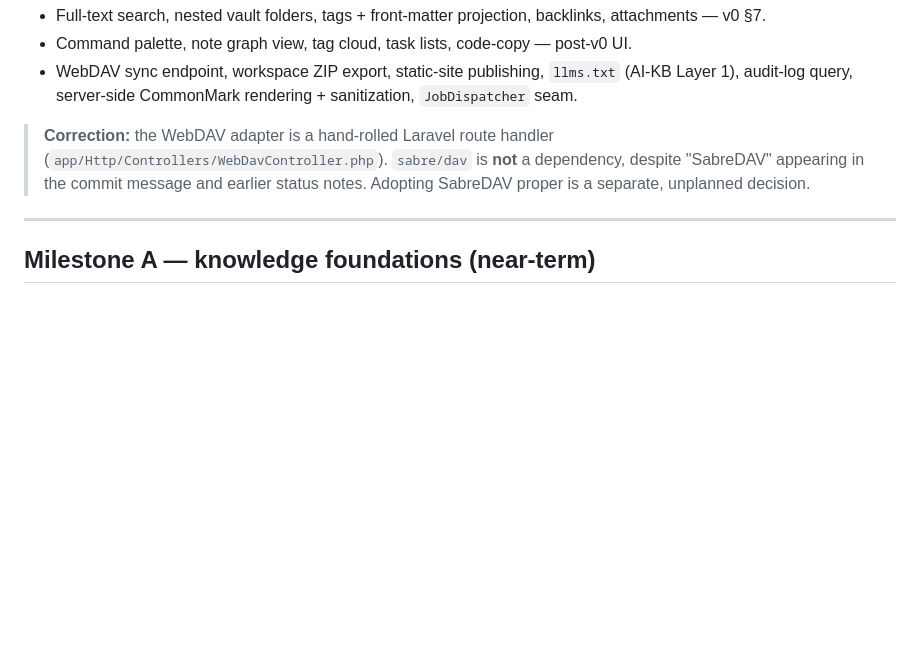
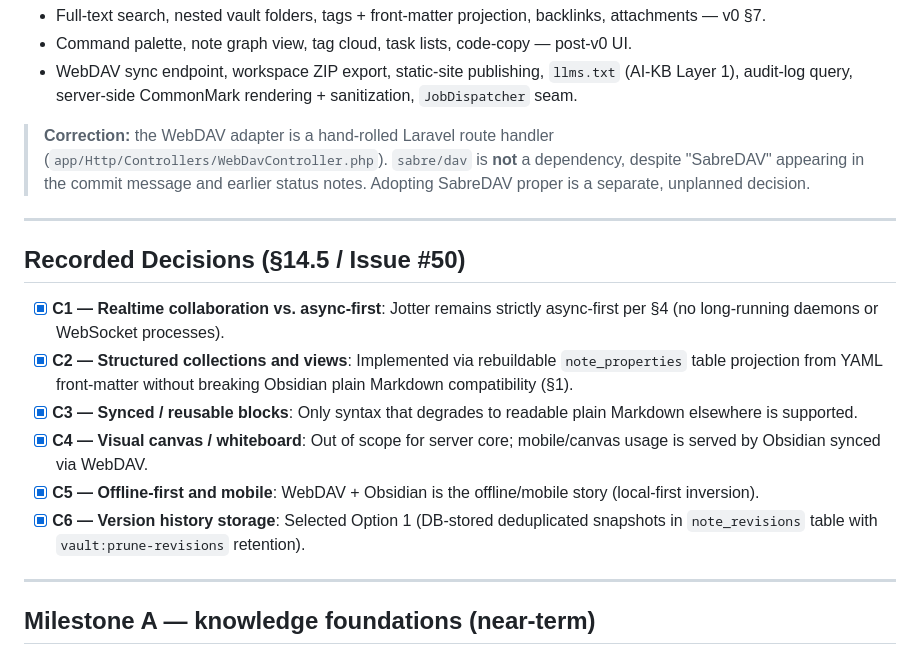
Before and after one commit to suporterfid/jotter, a Markdown page: BACKLOG.md, the part around the change. GitHub-like rendering; blank space fills up the shorter version.

Commit message:
docs(roadmap,decisions): record C1-C6 decisions in BACKLOG.md and complete post-v0 tracking plan (#50 #68) (#138)
- #50: Documented decisions C1-C6 in BACKLOG.md and STATUS.md
- #68: Completed post-v0 implementation plan tracking

Closes #50, #68

```diff
--- a/BACKLOG.md
+++ b/BACKLOG.md
@@ -13,6 +13,17 @@ Roadmap priorities 1–5 (search, nested folders, tags, backlinks, attachments)
 - WebDAV sync endpoint, workspace ZIP export, static-site publishing, `llms.txt` (AI-KB Layer 1), audit-log query, server-side CommonMark rendering + sanitization, `JobDispatcher` seam.
 
 > **Correction:** the WebDAV adapter is a hand-rolled Laravel route handler (`app/Http/Controllers/WebDavController.php`). `sabre/dav` is **not** a dependency, despite "SabreDAV" appearing in the commit message and earlier status notes. Adopting SabreDAV proper is a separate, unplanned decision.
+
+---
+
+## Recorded Decisions (§14.5 / Issue #50)
+
+- [x] **C1 — Realtime collaboration vs. async-first**: Jotter remains strictly async-first per §4 (no long-running daemons or WebSocket processes).
+- [x] **C2 — Structured collections and views**: Implemented via rebuildable `note_properties` table projection from YAML front-matter without breaking Obsidian plain Markdown compatibility (§1).
+- [x] **C3 — Synced / reusable blocks**: Only syntax that degrades to readable plain Markdown elsewhere is supported.
+- [x] **C4 — Visual canvas / whiteboard**: Out of scope for server core; mobile/canvas usage is served by Obsidian synced via WebDAV.
+- [x] **C5 — Offline-first and mobile**: WebDAV + Obsidian is the offline/mobile story (local-first inversion).
+- [x] **C6 — Version history storage**: Selected Option 1 (DB-stored deduplicated snapshots in `note_revisions` table with `vault:prune-revisions` retention).
 
 ---
 
```
Also changed, not shown: STATUS.md (+2 -0 lines).
